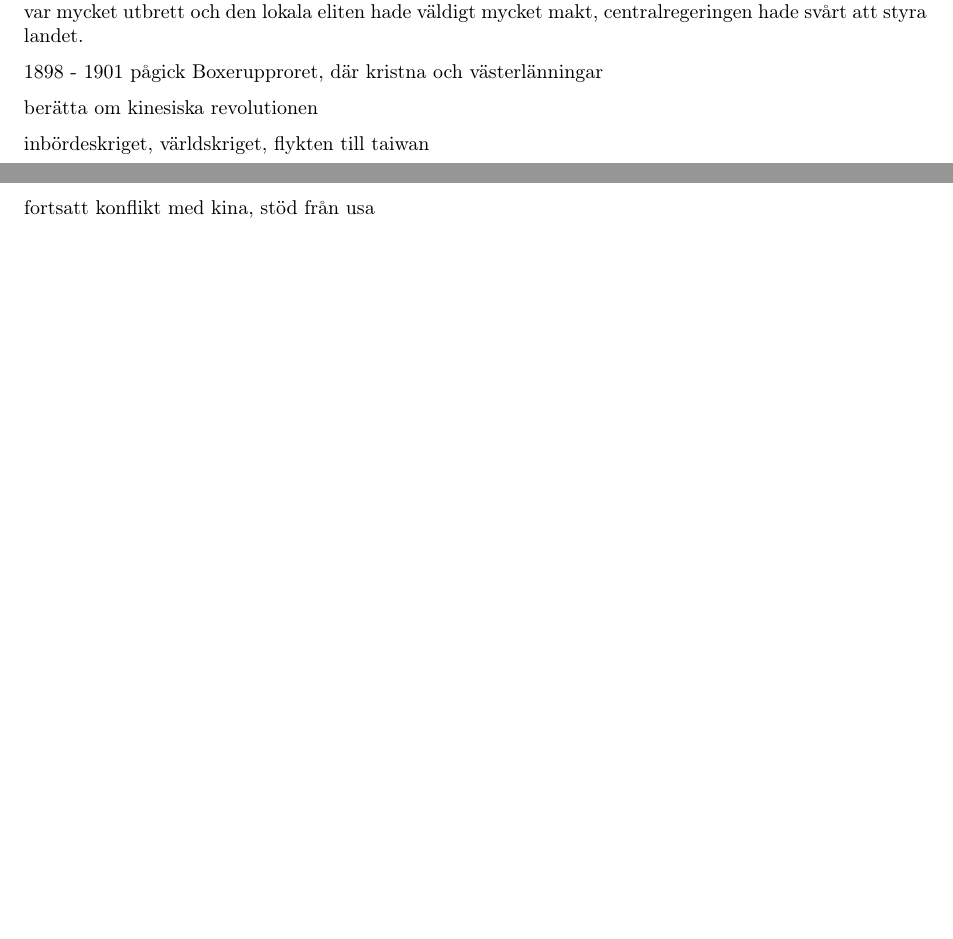
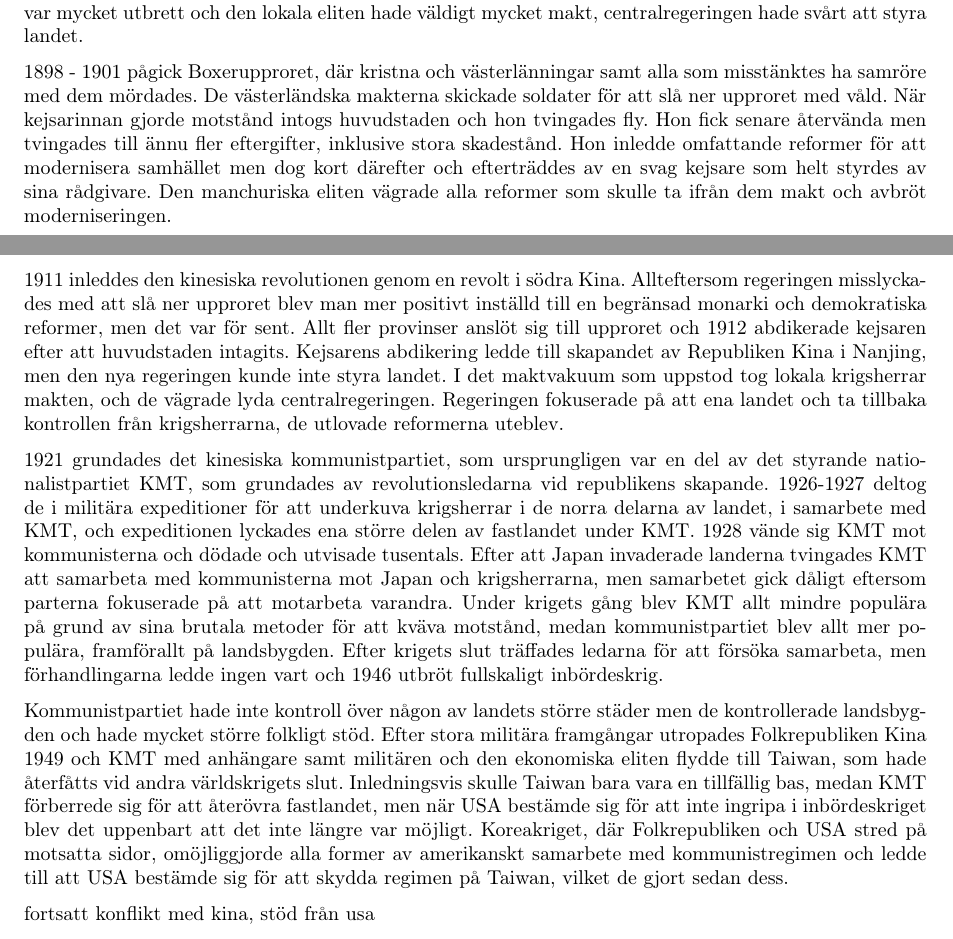
Before and after one commit to Wertoyou/RealChina, a LaTeX document (Taiwan.tex): two parts of pages 1 and 2 of 4, joined at a grey line, cut so that both start at the same text, the shorter picture padded with empty space. Compiled offline with pdfLaTeX.

Commit message:
hmmm, inbördeskrig klart

```diff
--- a/Taiwan.tex
+++ b/Taiwan.tex
@@ -91,20 +90,22 @@ båda kina anser att det är deras territorium
 
 
 \section*{Historia}
-
 Taiwans urinvånare anlände till ön från det kinesiska fastlandet för över 5000 år sedan och utgör idag cirka två procent av befolkningen. Nederländska och Spanska handelsmän anlände till ön och byggde bosättningar 1623 respektive 1626. Nederländska trupper underkuvade stora delar av urbefolkningen och tillsammans kunde de driva ut spanjorerna år 1642. Därefter kunde de Nederländska kolonisatörerna styra ön obehindrat. De försökte utbilda och kristna urbefolkningen med begränsad framgång. De försökte även beskatta invånarna samt odla sockerrör och ris. Den bördiga jorden gjorde odlingen lönsam men den krävde mycket arbetskraft vilket ledde till massinvandring av hankineser från det kinesiska fastlandet. 1662 erövrades den Nederländska bosättningen av en militär expedition från fastlandet, som styrdes av Mingdynastin. Mingdynastin kollapsade efter en invasion från Manchuriet och ersattes av den manchuriska Qingdynastin. Krig och svält på fastlandet samt löften om gratis land i utbyte mot militärtjänst ledde till ytterligare invandring till Taiwan, som fortfarande styrdes av Minglojalister. 1683 kapitulerade ön till Qingdynastin och integrerades i kejsardömet. 1895 erövrades ön av Japan, som såg det som en utmärkt bas för vidare expeditioner mot fastlandet och sydostasien.
 
 Under den andra halvan av 1800-talet hade Qing drabbats av ett stort antal utländska expeditioner. Europeiska kolonisatörer hade erövrat Hong Kong och Macau. Opiumkrigen hade tvingat kinesiska hamnar att öppna sig för utländsk handel med omfattande opiummissbruk omkring de större hamnstäderna som följd. De större västerländska länderna hade fått egna självstyrda områden i de viktigaste handelsstäderna och västerländska medborgare hade väldigt priviligerad status i Kina. Ytterligare krig mot Japan och Ryssland hade lett till förlusten av Taiwan, Manchuriet och Korea. Militära under så pass lång tid hade gjort den Manchuriska regeringen väldigt impopulär, men framförallt var folket missnöjt med hur landet styrdes.
 
 Missnöjet med det växande västerländska inflytandet samt västerlänningars priviligerade status samt deras insmuggling av opium var mycket utbrett. Dessutom var många missnöjda med att den egna regeringen var utlänningar, då de stammade från Manchuriet. Regeringen var fylld av manchurier och hankineser behandlades som andra klassens medborgare som inte kunde inneha höga poster. Korruption var mycket utbrett och den lokala eliten hade väldigt mycket makt, centralregeringen hade svårt att styra landet.
 
-1898 - 1901 pågick Boxerupproret, där kristna och västerlänningar
+1898 - 1901 pågick Boxerupproret, där kristna och västerlänningar samt alla som misstänktes ha samröre med dem mördades. De västerländska makterna skickade soldater för att slå ner upproret med våld. När kejsarinnan gjorde motstånd intogs huvudstaden och hon tvingades fly. Hon fick senare återvända men tvingades till ännu fler eftergifter, inklusive stora skadestånd. Hon inledde omfattande reformer för att modernisera samhället men dog kort därefter och efterträddes av en svag kejsare som helt styrdes av sina rådgivare. Den manchuriska eliten vägrade alla reformer som skulle ta ifrån dem makt och avbröt moderniseringen.
+
+1911 inleddes den kinesiska revolutionen genom en revolt i södra Kina. Allteftersom regeringen misslyckades med att slå ner upproret blev man mer positivt inställd till en begränsad monarki och demokratiska reformer, men det var för sent. Allt fler provinser anslöt sig till upproret och 1912 abdikerade kejsaren efter att huvudstaden intagits. Kejsarens abdikering ledde till skapandet av Republiken Kina i Nanjing, men den nya regeringen kunde inte styra landet. I det maktvakuum som uppstod tog lokala krigsherrar makten, och de vägrade lyda centralregeringen. Regeringen fokuserade på att ena landet och ta tillbaka kontrollen från krigsherrarna, de utlovade reformerna uteblev.
+
+1921 grundades det kinesiska kommunistpartiet, som ursprungligen var en del av det styrande nationalistpartiet KMT, som grundades av revolutionsledarna vid republikens skapande. 1926-1927 deltog de i militära expeditioner för att underkuva krigsherrar i de norra delarna av landet, i samarbete med KMT, och expeditionen lyckades ena större delen av fastlandet under KMT. 1928 vände sig KMT mot kommunisterna och dödade och utvisade tusentals. Efter att Japan invaderade landerna tvingades KMT att samarbeta med kommunisterna mot Japan och krigsherrarna, men samarbetet gick dåligt eftersom parterna fokuserade på att motarbeta varandra. Under krigets gång blev KMT allt mindre populära på grund av sina brutala metoder för att kväva motstånd, medan kommunistpartiet blev allt mer populära, framförallt på landsbygden. Efter krigets slut träffades ledarna för att försöka samarbeta, men förhandlingarna ledde ingen vart och 1946 utbröt fullskaligt inbördeskrig.
+
+Kommunistpartiet hade inte kontroll över någon av landets större städer men de kontrollerade landsbygden och hade mycket större folkligt stöd. Efter stora militära framgångar utropades Folkrepubliken Kina 1949 och KMT med anhängare samt militären och den ekonomiska eliten flydde till Taiwan, som hade återfåtts vid andra världskrigets slut. Inledningsvis skulle Taiwan bara vara en tillfällig bas, medan KMT förberrede sig för att återövra fastlandet, men när USA bestämde sig för att inte ingripa i inbördeskriget blev det uppenbart att det inte längre var möjligt. Koreakriget, där Folkrepubliken och USA stred på motsatta sidor, omöjliggjorde alla former av amerikanskt samarbete med kommunistregimen och ledde till att USA bestämde sig för att skydda regimen på Taiwan, vilket de gjort sedan dess.
 
 
 
-berätta om kinesiska revolutionen
-
-inbördeskriget, världskriget, flykten till taiwan
 
 fortsatt konflikt med kina, stöd från usa
 
```
Also changed, not shown: Taiwan.tex (3 more changed lines).
